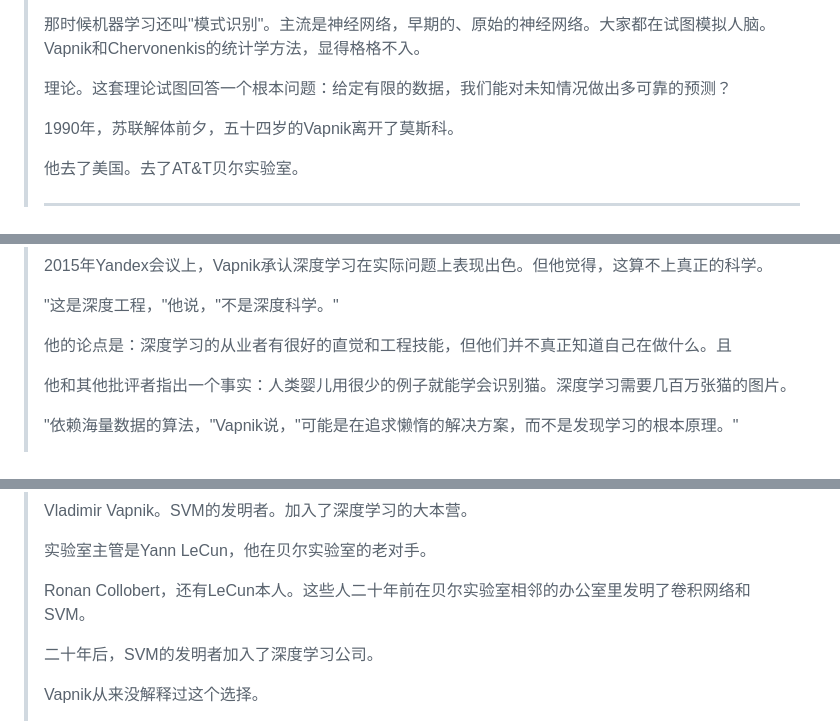
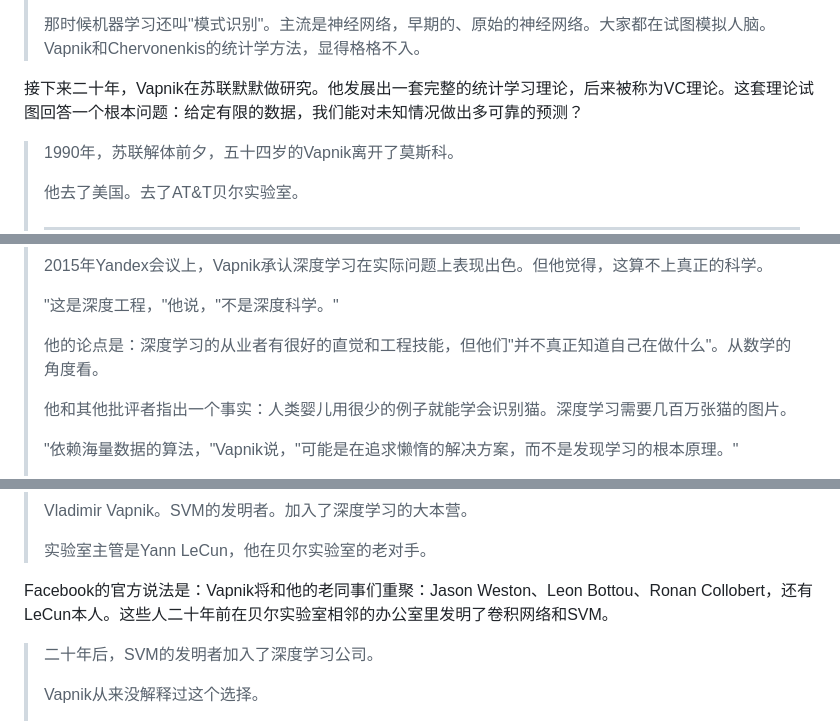
Before and after one commit to xiaonanji/blog_v2, a Markdown page: posts/20260124_02.md, 3 parts joined by grey strips. GitHub-like rendering.

```diff
--- a/posts/20260124_02.md
+++ b/posts/20260124_02.md
@@ -69,8 +73,8 @@ layout: layouts/post.njk
 >1964年，他们发表了第一篇论文。没有人在意。
 >
 >那时候机器学习还叫"模式识别"。主流是神经网络，早期的、原始的神经网络。大家都在试图模拟人脑。Vapnik和Chervonenkis的统计学方法，显得格格不入。
->
->理论。这套理论试图回答一个根本问题：给定有限的数据，我们能对未知情况做出多可靠的预测？
+
+接下来二十年，Vapnik在苏联默默做研究。他发展出一套完整的统计学习理论，后来被称为VC理论。这套理论试图回答一个根本问题：给定有限的数据，我们能对未知情况做出多可靠的预测？
 >
 >1990年，苏联解体前夕，五十四岁的Vapnik离开了莫斯科。
 >
@@ -216,7 +232,7 @@ layout: layouts/post.njk
 >
 >"这是深度工程，"他说，"不是深度科学。"
 >
->他的论点是：深度学习的从业者有很好的直觉和工程技能，但他们并不真正知道自己在做什么。且
+>他的论点是：深度学习的从业者有很好的直觉和工程技能，但他们"并不真正知道自己在做什么"。从数学的角度看。
 >
 >他和其他批评者指出一个事实：人类婴儿用很少的例子就能学会识别猫。深度学习需要几百万张猫的图片。
 >
@@ -235,8 +251,8 @@ layout: layouts/post.njk
 >Vladimir Vapnik。SVM的发明者。加入了深度学习的大本营。
 >
 >实验室主管是Yann LeCun，他在贝尔实验室的老对手。
->
->Ronan Collobert，还有LeCun本人。这些人二十年前在贝尔实验室相邻的办公室里发明了卷积网络和SVM。
+
+Facebook的官方说法是：Vapnik将和他的老同事们重聚：Jason Weston、Leon Bottou、Ronan Collobert，还有LeCun本人。这些人二十年前在贝尔实验室相邻的办公室里发明了卷积网络和SVM。
 >
 >二十年后，SVM的发明者加入了深度学习公司。
 >
```
Also changed, not shown: other parts of posts/20260124_02.md (+25 -9 lines).
